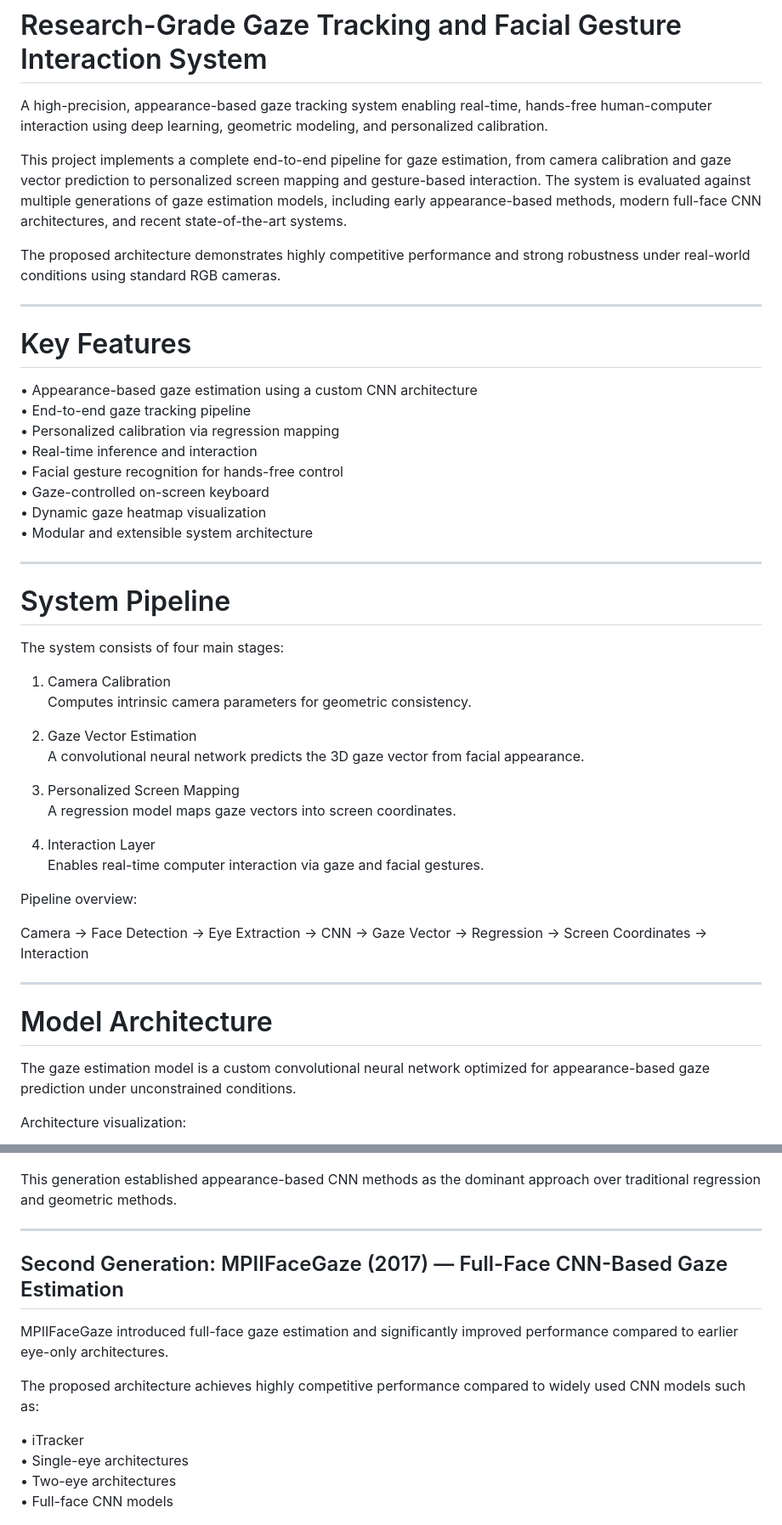
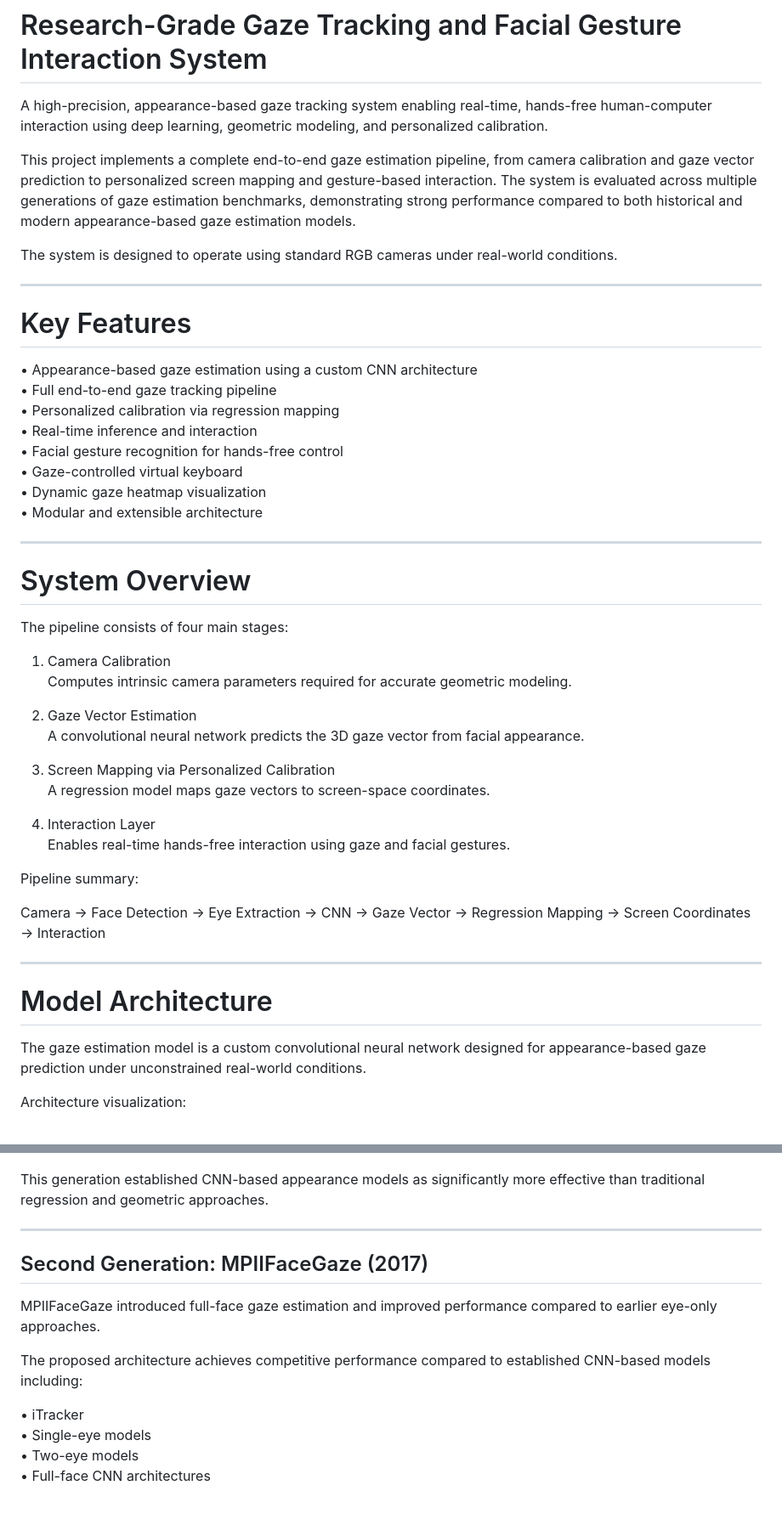
Before and after one commit to fa8i/Gaze-Tracking, a Markdown page: README.md, 2 parts joined by grey strips. Shown at 85% size. Rendered like a GitHub page.

```diff
--- a/README.md
+++ b/README.md
@@ -2,50 +2,50 @@
 
 A high-precision, appearance-based gaze tracking system enabling real-time, hands-free human-computer interaction using deep learning, geometric modeling, and personalized calibration.
 
-This project implements a complete end-to-end pipeline for gaze estimation, from camera calibration and gaze vector prediction to personalized screen mapping and gesture-based interaction. The system is evaluated against multiple generations of gaze estimation models, including early appearance-based methods, modern full-face CNN architectures, and recent state-of-the-art systems.
+This project implements a complete end-to-end gaze estimation pipeline, from camera calibration and gaze vector prediction to personalized screen mapping and gesture-based interaction. The system is evaluated across multiple generations of gaze estimation benchmarks, demonstrating strong performance compared to both historical and modern appearance-based gaze estimation models.
 
-The proposed architecture demonstrates highly competitive performance and strong robustness under real-world conditions using standard RGB cameras.
+The system is designed to operate using standard RGB cameras under real-world conditions.
 
 ---
 
 # Key Features
 
 • Appearance-based gaze estimation using a custom CNN architecture
-• End-to-end gaze tracking pipeline
+• Full end-to-end gaze tracking pipeline
 • Personalized calibration via regression mapping
 • Real-time inference and interaction
 • Facial gesture recognition for hands-free control
-• Gaze-controlled on-screen keyboard
+• Gaze-controlled virtual keyboard
 • Dynamic gaze heatmap visualization
-• Modular and extensible system architecture
+• Modular and extensible architecture
 
 ---
 
-# System Pipeline
+# System Overview
 
-The system consists of four main stages:
+The pipeline consists of four main stages:
 
 1. Camera Calibration
-   Computes intrinsic camera parameters for geometric consistency.
+   Computes intrinsic camera parameters required for accurate geometric modeling.
 
 2. Gaze Vector Estimation
    A convolutional neural network predicts the 3D gaze vector from facial appearance.
 
-3. Personalized Screen Mapping
-   A regression model maps gaze vectors into screen coordinates.
+3. Screen Mapping via Personalized Calibration
+   A regression model maps gaze vectors to screen-space coordinates.
 
 4. Interaction Layer
-   Enables real-time computer interaction via gaze and facial gestures.
+   Enables real-time hands-free interaction using gaze and facial gestures.
 
-Pipeline overview:
+Pipeline summary:
 
-Camera → Face Detection → Eye Extraction → CNN → Gaze Vector → Regression → Screen Coordinates → Interaction
+Camera → Face Detection → Eye Extraction → CNN → Gaze Vector → Regression Mapping → Screen Coordinates → Interaction
 
 ---
 
 # Model Architecture
 
-The gaze estimation model is a custom convolutional neural network optimized for appearance-based gaze prediction under unconstrained conditions.
+The gaze estimation model is a custom convolutional neural network designed for appearance-based gaze prediction under unconstrained real-world conditions.
 
 Architecture visualization:
 
@@ -75,20 +95,20 @@ The comparison below includes the original baseline model introduced alongside M
 
 ![MPIIGaze Comparison](docs/results/MPI2015.png)
 
-This generation established appearance-based CNN methods as the dominant approach over traditional regression and geometric methods.
+This generation established CNN-based appearance models as significantly more effective than traditional regression and geometric approaches.
 
 ---
 
-## Second Generation: MPIIFaceGaze (2017) — Full-Face CNN-Based Gaze Estimation
+## Second Generation: MPIIFaceGaze (2017)
 
-MPIIFaceGaze introduced full-face gaze estimation and significantly improved performance compared to earlier eye-only architectures.
+MPIIFaceGaze introduced full-face gaze estimation and improved performance compared to earlier eye-only approaches.
 
-The proposed architecture achieves highly competitive performance compared to widely used CNN models such as:
+The proposed architecture achieves competitive performance compared to established CNN-based models including:
 
 • iTracker
-• Single-eye architectures
-• Two-eye architectures
-• Full-face CNN models
+• Single-eye models
+• Two-eye models
+• Full-face CNN architectures
 
 ![MPIIFaceGaze Comparison](docs/results/MPI2017.png)
 
```
Also changed, not shown: other parts of README.md (+56 -34 lines).
